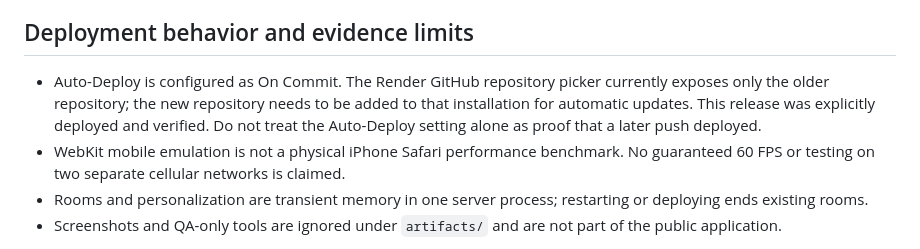
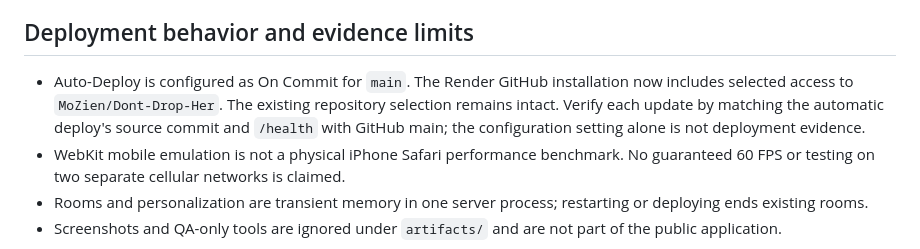
Before and after one commit to MoZien/Dont-Drop-Her, a Markdown page: VERIFICATION.md, the part around the change. Rendered like a GitHub page.

```diff
--- a/VERIFICATION.md
+++ b/VERIFICATION.md
@@ -38,7 +38,7 @@ The earlier full campaign probe over the public Render connection also completed
 
 ## Deployment behavior and evidence limits
 
-- Auto-Deploy is configured as On Commit. The Render GitHub repository picker currently exposes only the older repository; the new repository needs to be added to that installation for automatic updates. This release was explicitly deployed and verified. Do not treat the Auto-Deploy setting alone as proof that a later push deployed.
+- Auto-Deploy is configured as On Commit for `main`. The Render GitHub installation now includes selected access to `MoZien/Dont-Drop-Her`. The existing repository selection remains intact. Verify each update by matching the automatic deploy's source commit and `/health` with GitHub main; the configuration setting alone is not deployment evidence.
 - WebKit mobile emulation is not a physical iPhone Safari performance benchmark. No guaranteed 60 FPS or testing on two separate cellular networks is claimed.
 - Rooms and personalization are transient memory in one server process; restarting or deploying ends existing rooms.
 - Screenshots and QA-only tools are ignored under `artifacts/` and are not part of the public application.
```
Also changed, not shown: DEPLOYMENT.md (+1 -1 lines).
